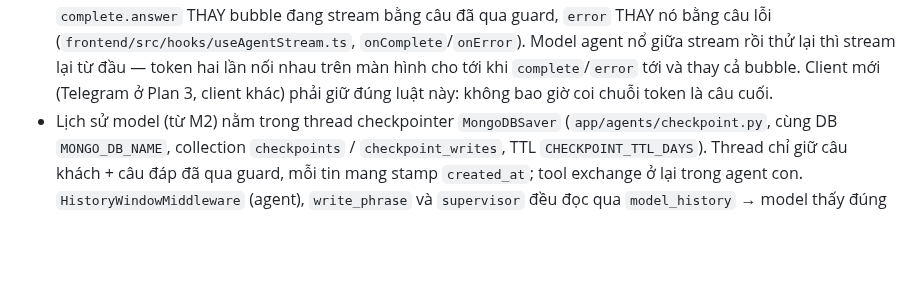
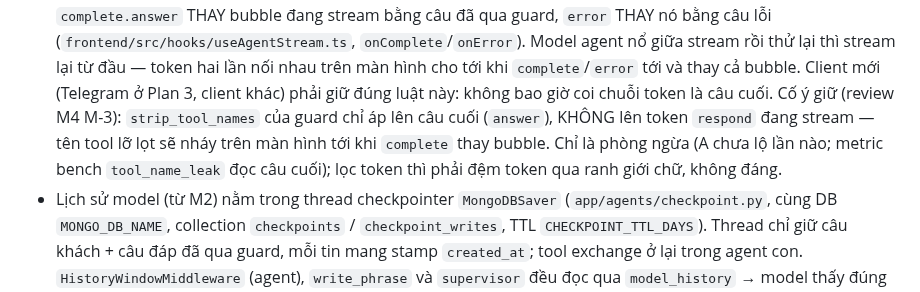
Before and after one commit to BuiHenry1404/salona-booking, a Markdown page: CONTEXT.md, the part around the change. GitHub-like rendering; blank space fills up the shorter version.

Commit message:
docs: note tool-name strip applies to the final answer only
Co-Authored-By: Claude Opus 5.5 <noreply@anthropic.com>

```diff
--- a/CONTEXT.md
+++ b/CONTEXT.md
@@ -168,6 +168,11 @@ Khách ──socket──▶ run_turn
   lại từ đầu — token hai lần nối nhau trên màn hình cho tới khi `complete`/`error`
   tới và thay cả bubble. Client mới (Telegram ở Plan 3, client khác) phải giữ
   đúng luật này: không bao giờ coi chuỗi token là câu cuối.
+  Cố ý giữ (review M4 M-3): `strip_tool_names` của guard chỉ áp lên câu cuối
+  (`answer`), KHÔNG lên token `respond` đang stream — tên tool lỡ lọt sẽ nháy
+  trên màn hình tới khi `complete` thay bubble. Chỉ là phòng ngừa (A chưa lộ
+  lần nào; metric bench `tool_name_leak` đọc câu cuối); lọc token thì phải
+  đệm token qua ranh giới chữ, không đáng.
 - Lịch sử model (từ M2) nằm trong thread checkpointer `MongoDBSaver`
   (`app/agents/checkpoint.py`, cùng DB `MONGO_DB_NAME`, collection `checkpoints` /
   `checkpoint_writes`, TTL `CHECKPOINT_TTL_DAYS`). Thread chỉ giữ câu khách + câu
```
